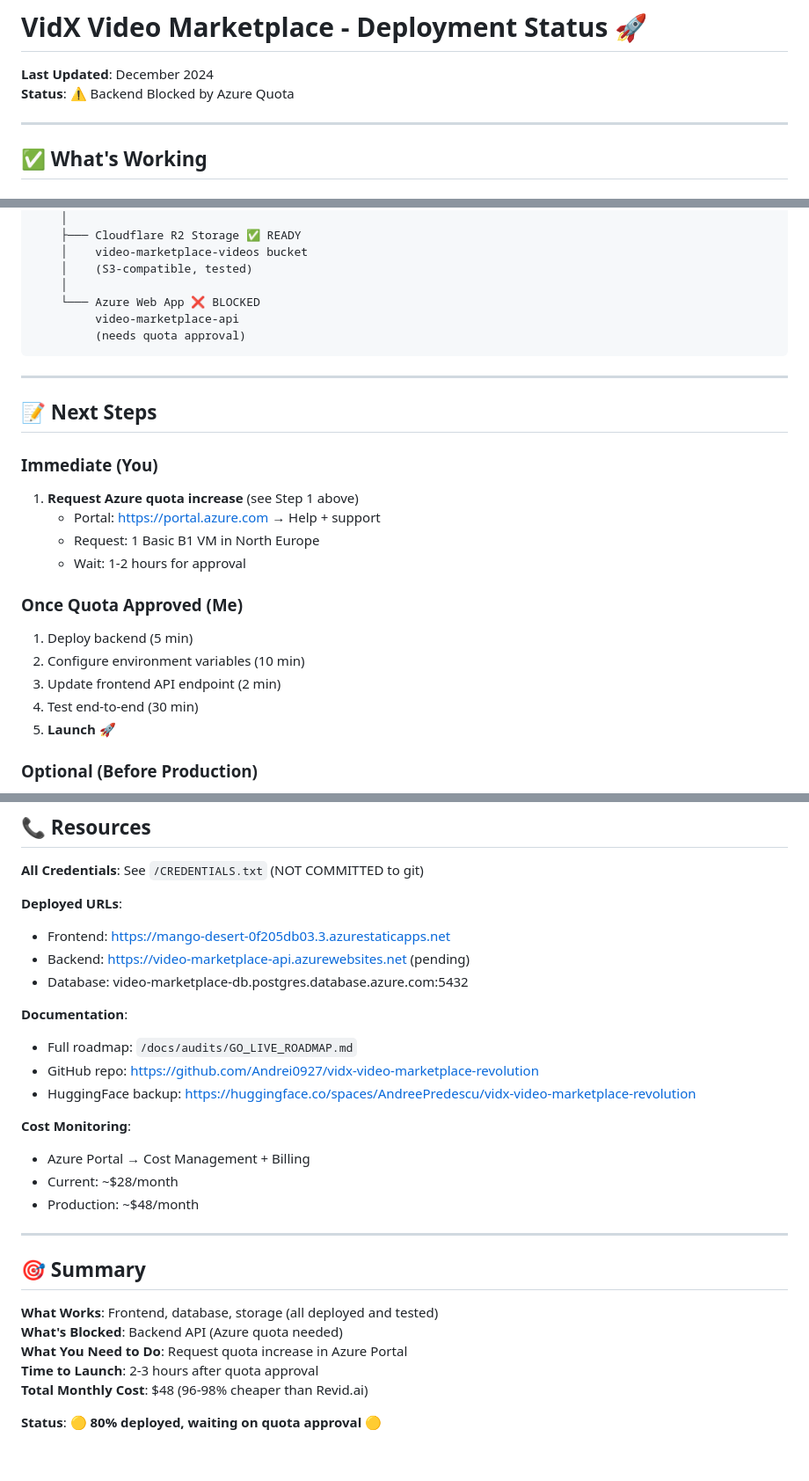
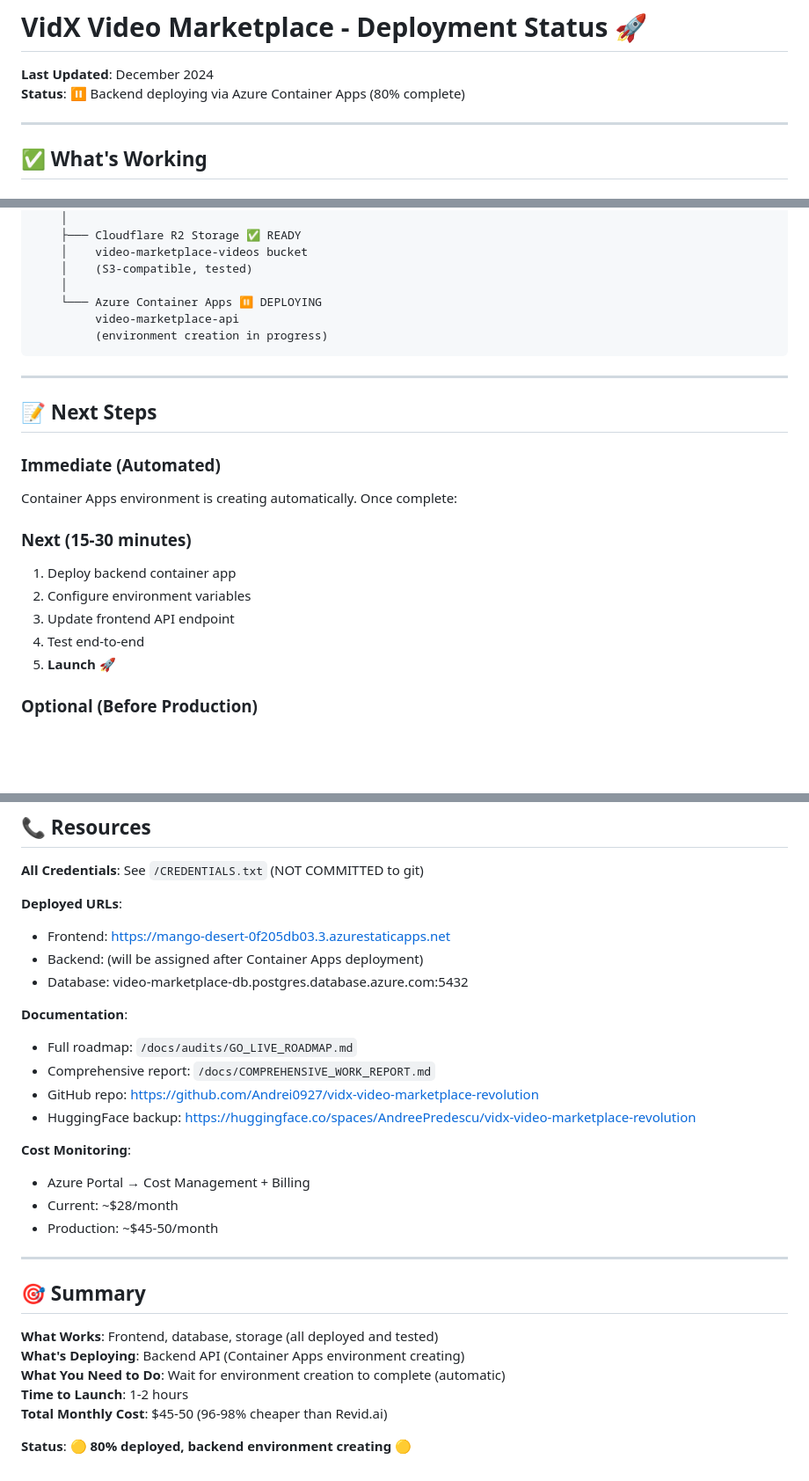
Before and after one commit to Andrei0927/vidx-video-marketplace-revolution, a Markdown page: DEPLOYMENT_STATUS.md, 3 parts joined by grey strips. Shown: that part at 88% size. Rendered like a GitHub page; blank space fills up the shorter version.

````diff
--- a/DEPLOYMENT_STATUS.md
+++ b/DEPLOYMENT_STATUS.md
@@ -1,7 +1,7 @@
 # VidX Video Marketplace - Deployment Status 🚀
 
 **Last Updated**: December 2024
-**Status**: ⚠️ Backend Blocked by Azure Quota
+**Status**: ⏸️ Backend deploying via Azure Container Apps (80% complete)
 
 ---
 
@@ -185,26 +192,23 @@ GitHub (Andrei0927/vidx-video-marketplace-revolution)
     │    video-marketplace-videos bucket
     │    (S3-compatible, tested)
     │
-    └─── Azure Web App ❌ BLOCKED
+    └─── Azure Container Apps ⏸️ DEPLOYING
          video-marketplace-api
-         (needs quota approval)
+         (environment creation in progress)
 ```
 
 ---
 
 ## 📝 Next Steps
 
-### Immediate (You)
-1. **Request Azure quota increase** (see Step 1 above)
-   - Portal: https://portal.azure.com → Help + support
-   - Request: 1 Basic B1 VM in North Europe
-   - Wait: 1-2 hours for approval
+### Immediate (Automated)
+Container Apps environment is creating automatically. Once complete:
 
-### Once Quota Approved (Me)
-1. Deploy backend (5 min)
-2. Configure environment variables (10 min)
-3. Update frontend API endpoint (2 min)
-4. Test end-to-end (30 min)
+### Next (15-30 minutes)
+1. Deploy backend container app
+2. Configure environment variables
+3. Update frontend API endpoint
+4. Test end-to-end
 5. **Launch 🚀**
 
 ### Optional (Before Production)
@@ -222,27 +226,28 @@ GitHub (Andrei0927/vidx-video-marketplace-revolution)
 
 **Deployed URLs**:
 - Frontend: https://mango-desert-0f205db03.3.azurestaticapps.net
-- Backend: https://video-marketplace-api.azurewebsites.net (pending)
+- Backend: (will be assigned after Container Apps deployment)
 - Database: video-marketplace-db.postgres.database.azure.com:5432
 
 **Documentation**:
 - Full roadmap: `/docs/audits/GO_LIVE_ROADMAP.md`
+- Comprehensive report: `/docs/COMPREHENSIVE_WORK_REPORT.md`
 - GitHub repo: https://github.com/Andrei0927/vidx-video-marketplace-revolution
 - HuggingFace backup: https://huggingface.co/spaces/AndreePredescu/vidx-video-marketplace-revolution
 
 **Cost Monitoring**:
 - Azure Portal → Cost Management + Billing
 - Current: ~$28/month
-- Production: ~$48/month
+- Production: ~$45-50/month
 
 ---
 
 ## 🎯 Summary
 
 **What Works**: Frontend, database, storage (all deployed and tested)
-**What's Blocked**: Backend API (Azure quota needed)
-**What You Need to Do**: Request quota increase in Azure Portal
-**Time to Launch**: 2-3 hours after quota approval
-**Total Monthly Cost**: $48 (96-98% cheaper than Revid.ai)
+**What's Deploying**: Backend API (Container Apps environment creating)
+**What You Need to Do**: Wait for environment creation to complete (automatic)
+**Time to Launch**: 1-2 hours
+**Total Monthly Cost**: $45-50 (96-98% cheaper than Revid.ai)
 
-**Status**: 🟡 **80% deployed, waiting on quota approval** 🟡
+**Status**: 🟡 **80% deployed, backend environment creating** 🟡
````
Also changed, not shown: other parts of DEPLOYMENT_STATUS.md (+39 -32 lines).
